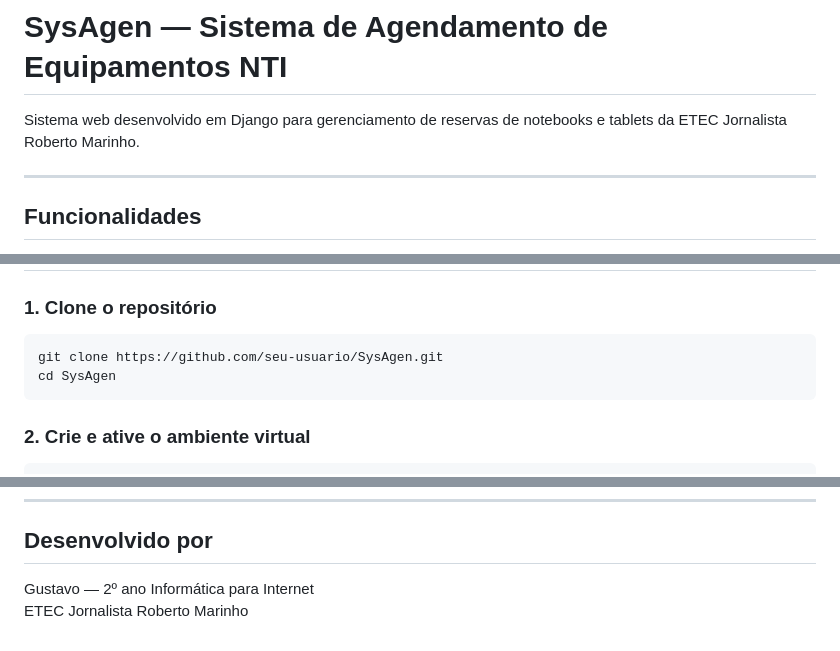
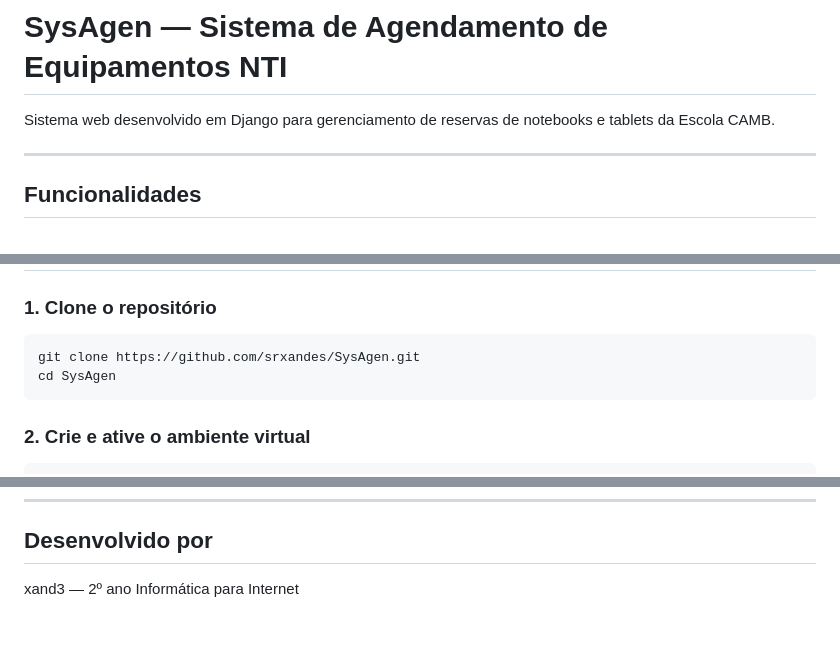
Before and after one commit to srxandes/XanXanReserva, a Markdown page: README.md, 3 parts joined by grey strips. Rendered like a GitHub page.

Commit message:
Update README with new school name and author

````diff
--- a/README.md
+++ b/README.md
@@ -1,6 +1,6 @@
 # SysAgen — Sistema de Agendamento de Equipamentos NTI
 
-Sistema web desenvolvido em Django para gerenciamento de reservas de notebooks e tablets da ETEC Jornalista Roberto Marinho.
+Sistema web desenvolvido em Django para gerenciamento de reservas de notebooks e tablets da Escola CAMB.
 
 ---
 
@@ -31,7 +31,7 @@ Sistema web desenvolvido em Django para gerenciamento de reservas de notebooks e
 ### 1. Clone o repositório
 
 ```bash
-git clone https://github.com/seu-usuario/SysAgen.git
+git clone https://github.com/srxandes/SysAgen.git
 cd SysAgen
 ```
 
@@ -185,5 +185,4 @@ SysAgen/
 
 ## Desenvolvido por
 
-Gustavo — 2º ano Informática para Internet
-ETEC Jornalista Roberto Marinho
+xand3 — 2º ano Informática para Internet
````
